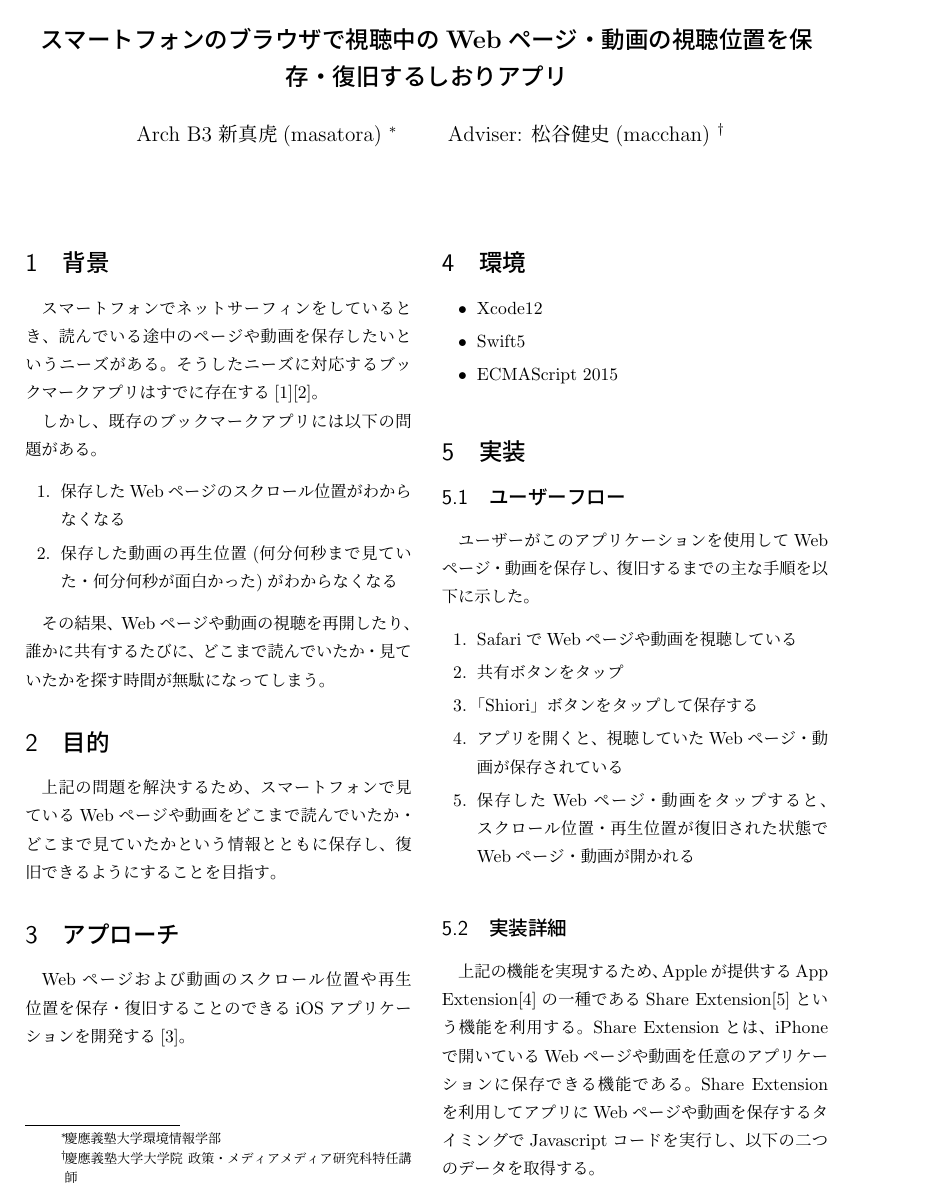
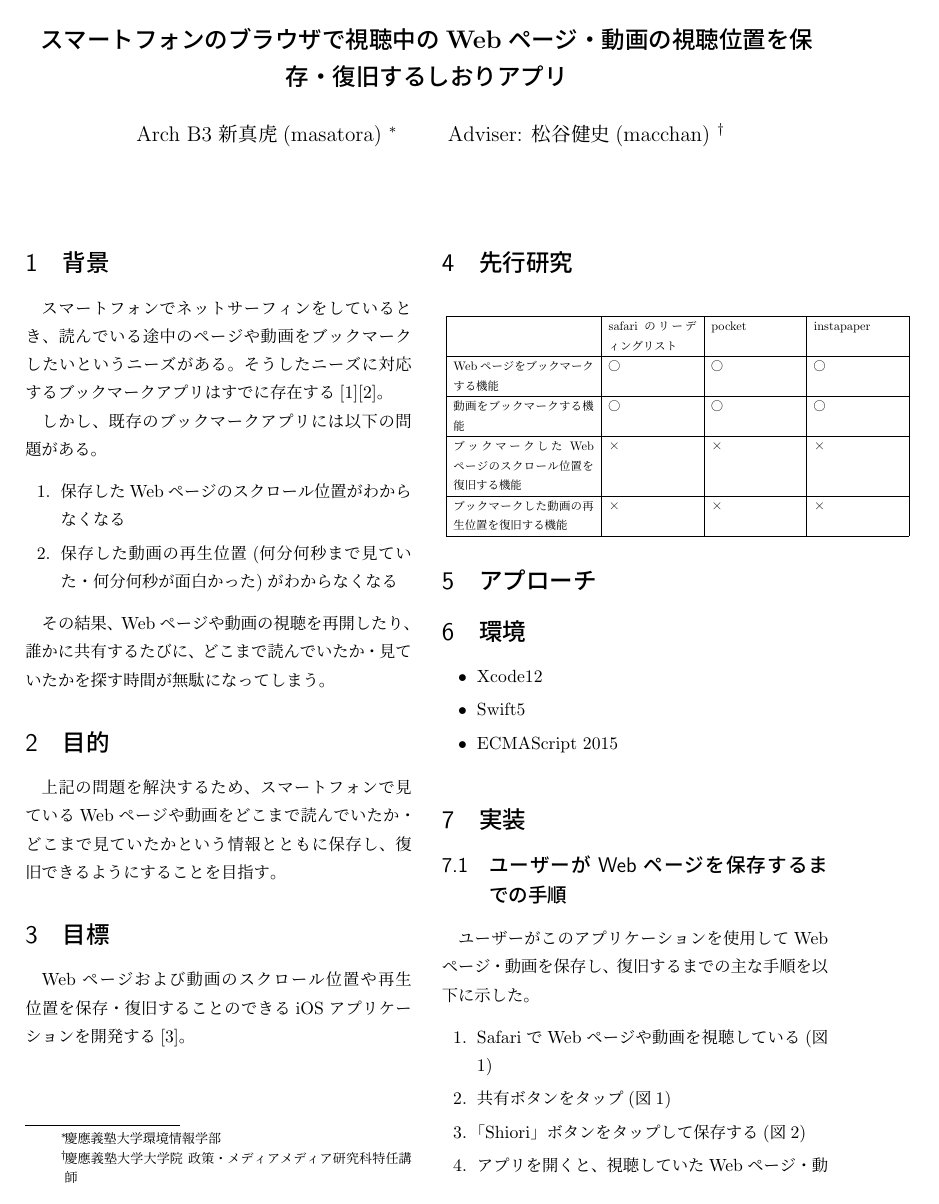
Before and after one commit to MasatoraAtarashi/TERM, a LaTeX CV (yokou-template/resume.tex): page 1 of 3. Compiled offline with pLaTeX and dvipdfmx.

Commit message:
(WIP_フィードバックを受けて修正

```diff
--- a/yokou-template/resume.tex
+++ b/yokou-template/resume.tex
@@ -19,8 +19,7 @@
 \thispagestyle{empty}
 
 \section{背景}
-スマートフォンでネットサーフィンをしているとき、
-読んでいる途中のページや動画を保存したいというニーズがある。
+スマートフォンでネットサーフィンをしているとき、読んでいる途中のページや動画をブックマークしたいというニーズがある。
 そうしたニーズに対応するブックマークアプリはすでに存在する\cite{Pocket}\cite{instapaper}。
 
 しかし、既存のブックマークアプリには以下の問題がある。
@@ -38,9 +37,32 @@
 上記の問題を解決するため、スマートフォンで見ているWebページや動画をどこまで読んでいたか・
 どこまで見ていたかという情報とともに保存し、復旧できるようにすることを目指す。
 
-\section{アプローチ}
+\section{目標}
 Webページおよび動画のスクロール位置や再生位置を保存・復旧することのできる
 iOSアプリケーションを開発する\cite{shiori-web-for-safari}。
+
+\section{先行研究}
+
+\begin{center}
+    \scalebox{0.7}{
+    \begin{tabular}{|p{4cm}|p{2.5cm}|p{2.5cm}|p{2.5cm}|}
+    \hline
+     & safariのリーディングリスト & pocket & instapaper \\
+    \hline
+    Webページをブックマークする機能 & ◯ & ◯ & ◯ \\
+    \hline
+    動画をブックマークする機能 & ◯ & ◯ & ◯ \\
+    \hline
+    ブックマークしたWebページのスクロール位置を復旧する機能 & × & × & × \\
+    \hline
+    ブックマークした動画の再生位置を復旧する機能 & × & × & × \\
+    \hline
+    \end{tabular}
+    }
+\end{center}
+
+\section{アプローチ}
+
 
 \section{環境}
 \begin{itemize}
@@ -50,15 +72,14 @@ iOSアプリケーションを開発する\cite{shiori-web-for-safari}。
 \end{itemize}
 
 \section{実装}
-\subsection{ユーザーフロー}
+\subsection{ユーザーがWebページを保存するまでの手順}
 ユーザーがこのアプリケーションを使用してWebページ・動画を保存し、
 復旧するまでの主な手順を以下に示した。
 \begin{enumerate}
-\item SafariでWebページや動画を視聴している
-\item 共有ボタンをタップ
-\item 「Shiori」ボタンをタップして保存する
-\item アプリを開くと、視聴していたWebページ・動画が保存されている
-\item 保存したWebページ・動画をタップすると、スクロール位置・再生位置が復旧された状態でWebページ・動画が開かれる
+\item SafariでWebページや動画を視聴している(図\ref{fig:one})
+\item 共有ボタンをタップ(図\ref{fig:one})
+\item 「Shiori」ボタンをタップして保存する(図\ref{fig:two})
+\item アプリを開くと、視聴していたWebページ・動画が保存されている(図\ref{fig:two})
+\item 保存したWebページ・動画をタップすると、スクロール位置・再生位置が復旧された状態でWebページ・動画が開かれる(図\ref{fig:two})
 \end{enumerate}
 
-\subsection{実装詳細}
```
Also changed, not shown: yokou-template/out/resume.bbl (deleted), yokou-template/out/resume.pdf, yokou-template/resume.bbl (deleted), yokou-template/resume.pdf, yokou-template/resume.tex (60 more changed lines), 11 other files.
